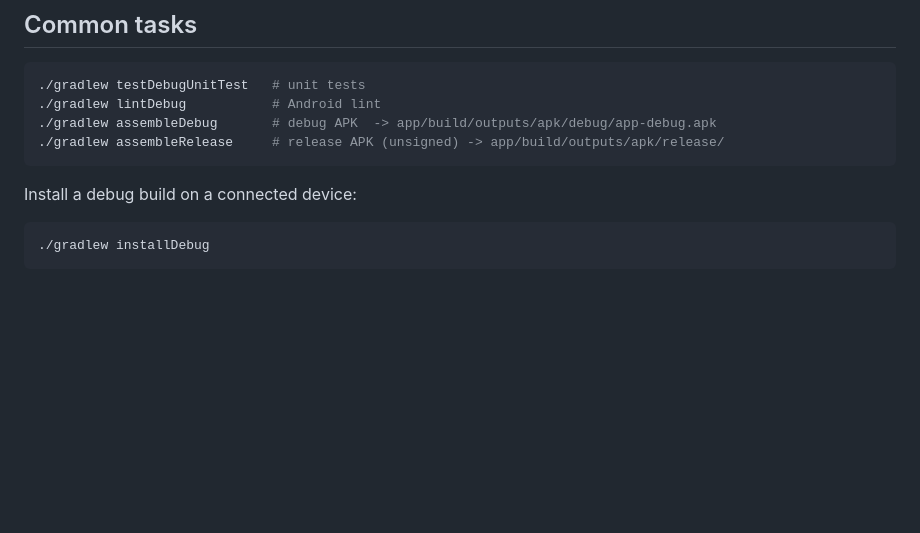
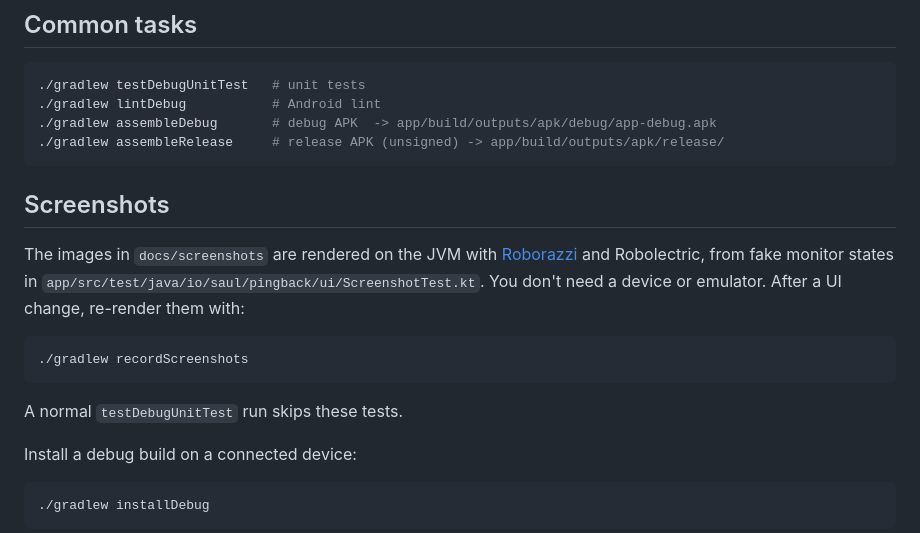
Before and after one commit to martinsaul/pingback, a Markdown page: docs/BUILDING.md, the part around the change. Rendered like a GitHub page; blank space fills up the shorter version.

````diff
--- a/docs/BUILDING.md
+++ b/docs/BUILDING.md
@@ -21,6 +21,19 @@ sdk.dir=/path/to/android-sdk
 ./gradlew assembleDebug       # debug APK  -> app/build/outputs/apk/debug/app-debug.apk
 ./gradlew assembleRelease     # release APK (unsigned) -> app/build/outputs/apk/release/
 ```
+
+## Screenshots
+
+The images in `docs/screenshots` are rendered on the JVM with
+[Roborazzi](https://github.com/takahirom/roborazzi) and Robolectric, from fake monitor states in
+`app/src/test/java/io/saul/pingback/ui/ScreenshotTest.kt`. You don't need a device or emulator.
+After a UI change, re-render them with:
+
+```bash
+./gradlew recordScreenshots
+```
+
+A normal `testDebugUnitTest` run skips these tests.
 
 Install a debug build on a connected device:
 
````
Also changed, not shown: README.md (+15 -0 lines), docs/ARCHITECTURE.md (+3 -0 lines), docs/screenshots/offline.png (added), docs/screenshots/online.png (added), docs/screenshots/recovering.png (added), docs/screenshots/settings.png (added), docs/screenshots/stopped.png (added), 2 other files.
